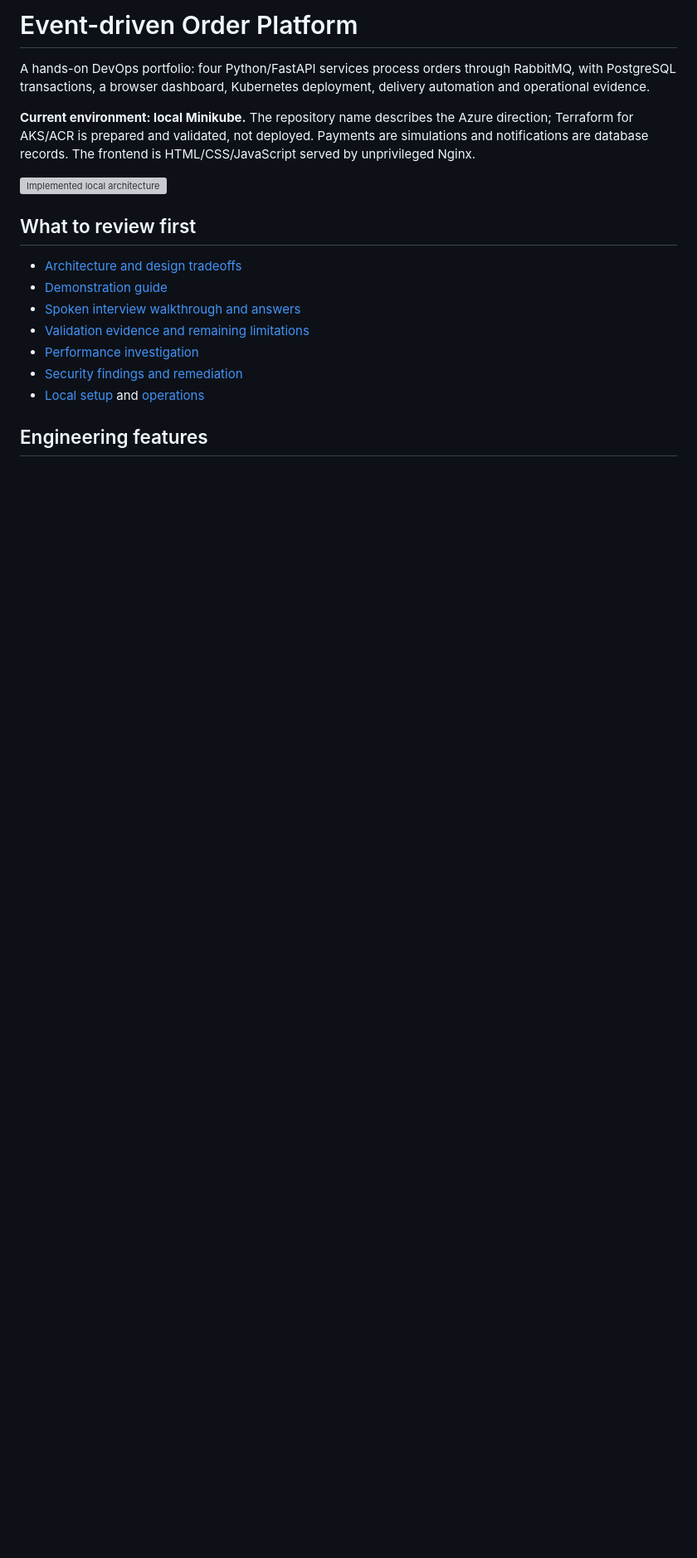
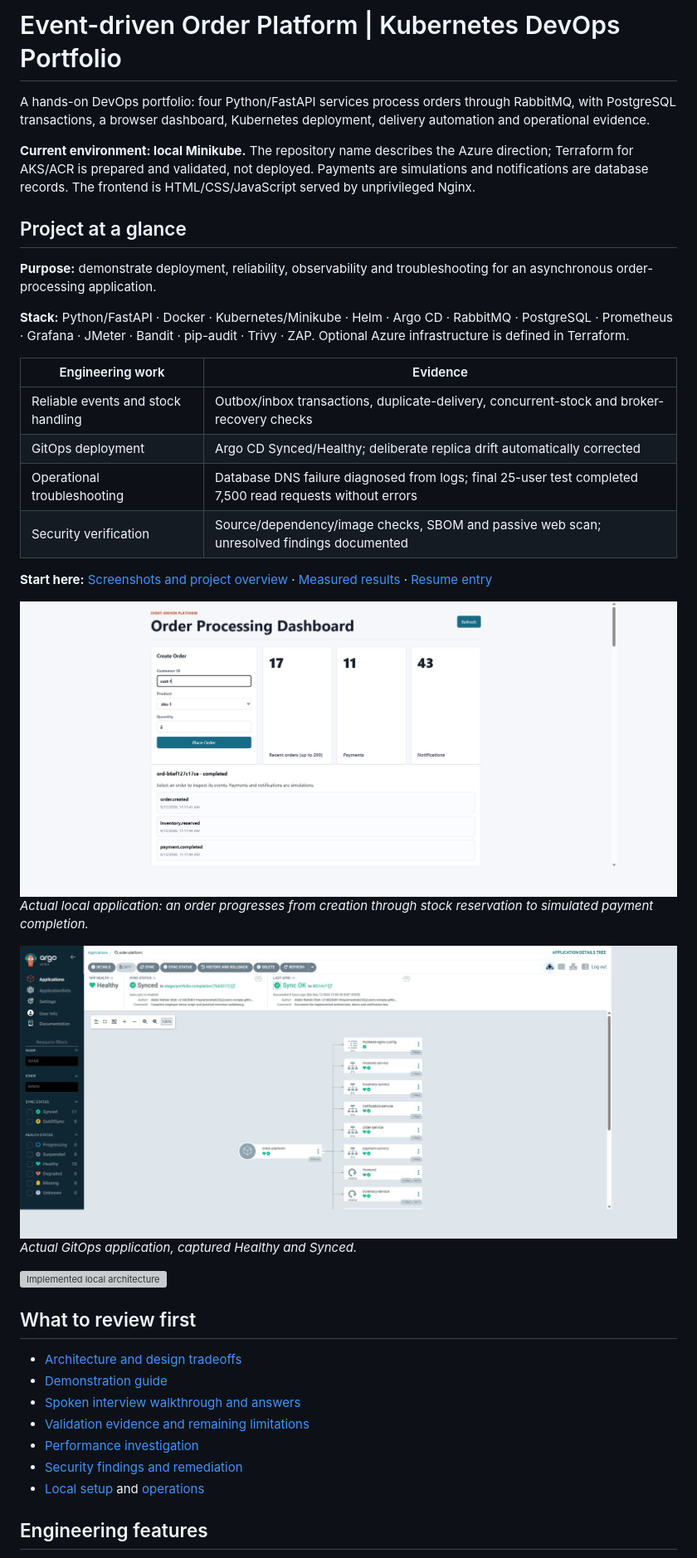
Before and after one commit to heyiamwahab236/azure-aks-gitops, a Markdown page: README.md, the part around the change. Shown at 83% size. GitHub-like rendering; pictures changed too: docs/screenshots/argocd.png (added), docs/screenshots/order-completed.png (added); blank space fills up the shorter version; grey boxes are pictures that could not be loaded.

Commit message:
Present resume portfolio with live screenshots, employer overview and verified outcomes

```diff
--- a/README.md
+++ b/README.md
@@ -1,8 +1,29 @@
-# Event-driven Order Platform
+# Event-driven Order Platform | Kubernetes DevOps Portfolio
 
 A hands-on DevOps portfolio: four Python/FastAPI services process orders through RabbitMQ, with PostgreSQL transactions, a browser dashboard, Kubernetes deployment, delivery automation and operational evidence.
 
 **Current environment: local Minikube.** The repository name describes the Azure direction; Terraform for AKS/ACR is prepared and validated, not deployed. Payments are simulations and notifications are database records. The frontend is HTML/CSS/JavaScript served by unprivileged Nginx.
+
+## Project at a glance
+
+**Purpose:** demonstrate deployment, reliability, observability and troubleshooting for an asynchronous order-processing application.
+
+**Stack:** Python/FastAPI · Docker · Kubernetes/Minikube · Helm · Argo CD · RabbitMQ · PostgreSQL · Prometheus · Grafana · JMeter · Bandit · pip-audit · Trivy · ZAP. Optional Azure infrastructure is defined in Terraform.
+
+| Engineering work | Evidence |
+| --- | --- |
+| Reliable events and stock handling | Outbox/inbox transactions, duplicate-delivery, concurrent-stock and broker-recovery checks |
+| GitOps deployment | Argo CD Synced/Healthy; deliberate replica drift automatically corrected |
+| Operational troubleshooting | Database DNS failure diagnosed from logs; final 25-user test completed 7,500 read requests without errors |
+| Security verification | Source/dependency/image checks, SBOM and passive web scan; unresolved findings documented |
+
+**Start here:** [Screenshots and project overview](docs/EMPLOYER_OVERVIEW.md) · [Measured results](docs/PORTFOLIO_REPORT.md) · [Resume entry](docs/RESUME_PROJECT.md)
+
+![Completed order and event timeline](docs/screenshots/order-completed.png)
+*Actual local application: an order progresses from creation through stock reservation to simulated payment completion.*
+
+![Argo CD application status](docs/screenshots/argocd.png)
+*Actual GitOps application, captured Healthy and Synced.*
 
 ![Implemented local architecture](docs/architecture.svg)
 
```
Also changed, not shown: docs/EMPLOYER_OVERVIEW.md (added, +49 -0 lines), docs/RESUME_PROJECT.md (added, +26 -0 lines), docs/screenshots/grafana.jpg (added), docs/screenshots/order-failed.png (added).
